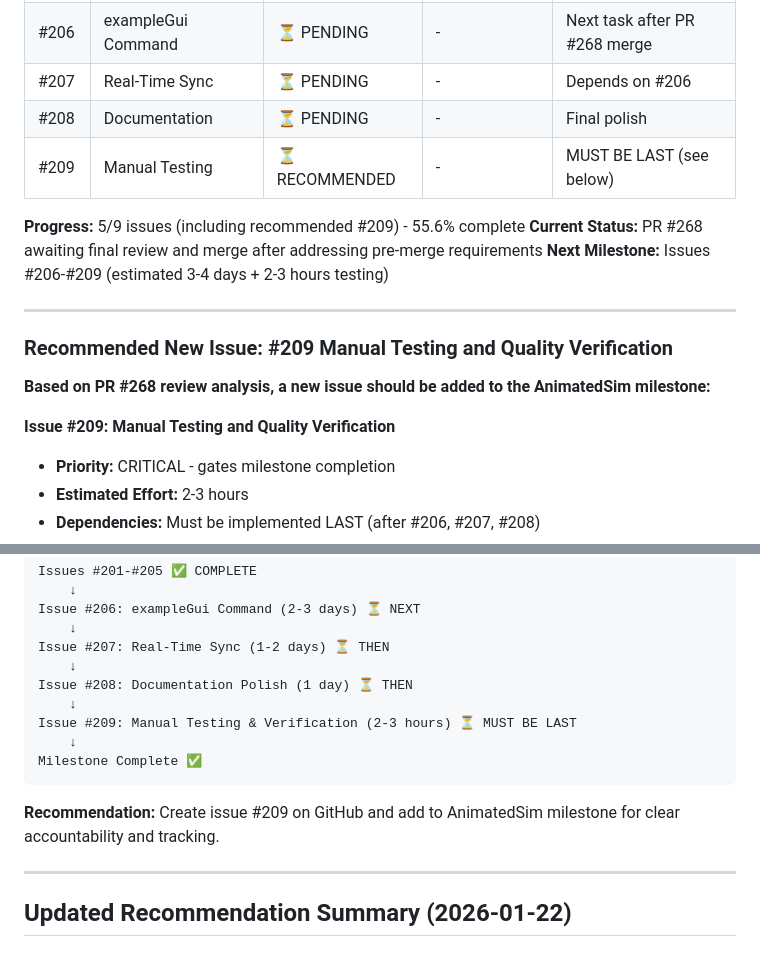
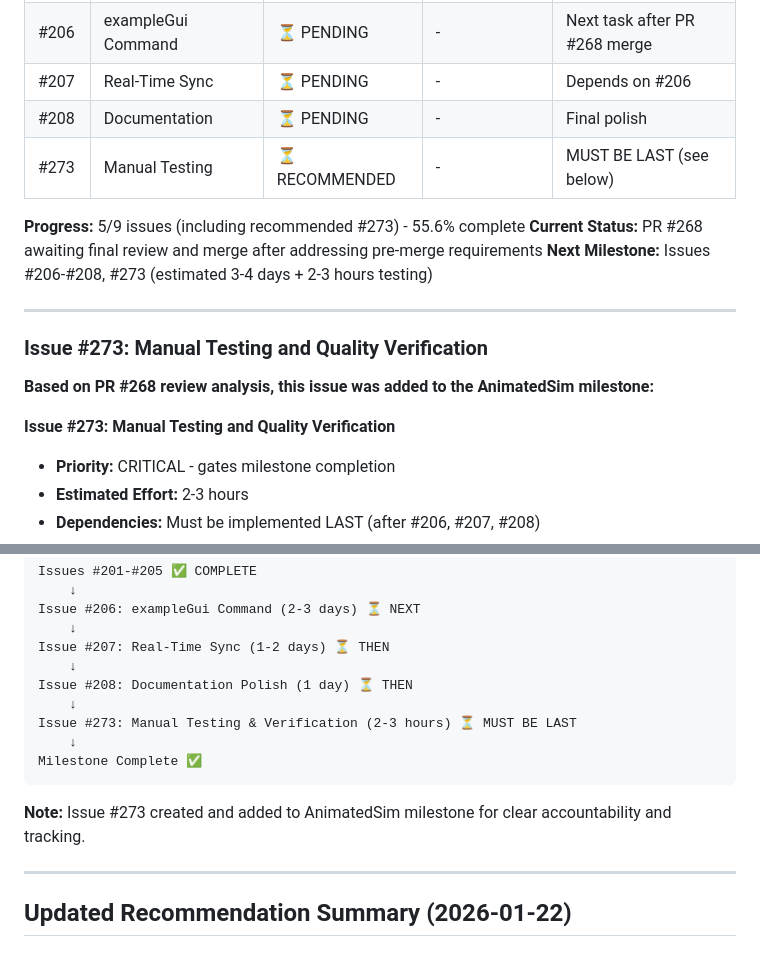
Before and after one commit to bedaHovorka/interlockSim, a Markdown page: docs/ANIMATED_SIM_MILESTONE_PREP.md, 2 parts joined by grey strips. GitHub-like rendering.

````diff
--- a/docs/ANIMATED_SIM_MILESTONE_PREP.md
+++ b/docs/ANIMATED_SIM_MILESTONE_PREP.md
@@ -392,19 +392,19 @@ Pull Request #268 ("Implement animation milestone") completed Issues #202-#205 w
 | #206 | exampleGui Command | ⏳ PENDING | - | Next task after PR #268 merge |
 | #207 | Real-Time Sync | ⏳ PENDING | - | Depends on #206 |
 | #208 | Documentation | ⏳ PENDING | - | Final polish |
-| #209 | Manual Testing | ⏳ RECOMMENDED | - | MUST BE LAST (see below) |
+| #273 | Manual Testing | ⏳ RECOMMENDED | - | MUST BE LAST (see below) |
 
-**Progress:** 5/9 issues (including recommended #209) - 55.6% complete
+**Progress:** 5/9 issues (including recommended #273) - 55.6% complete
 **Current Status:** PR #268 awaiting final review and merge after addressing pre-merge requirements
-**Next Milestone:** Issues #206-#209 (estimated 3-4 days + 2-3 hours testing)
+**Next Milestone:** Issues #206-#208, #273 (estimated 3-4 days + 2-3 hours testing)
 
 ---
 
-### Recommended New Issue: #209 Manual Testing and Quality Verification
+### Issue #273: Manual Testing and Quality Verification
 
-**Based on PR #268 review analysis, a new issue should be added to the AnimatedSim milestone:**
+**Based on PR #268 review analysis, this issue was added to the AnimatedSim milestone:**
 
-**Issue #209: Manual Testing and Quality Verification**
+**Issue #273: Manual Testing and Quality Verification**
 - **Priority:** CRITICAL - gates milestone completion
 - **Estimated Effort:** 2-3 hours
 - **Dependencies:** Must be implemented LAST (after #206, #207, #208)
@@ -457,12 +457,12 @@ Issue #207: Real-Time Sync (1-2 days) ⏳ THEN
     ↓
 Issue #208: Documentation Polish (1 day) ⏳ THEN
     ↓
-Issue #209: Manual Testing & Verification (2-3 hours) ⏳ MUST BE LAST
+Issue #273: Manual Testing & Verification (2-3 hours) ⏳ MUST BE LAST
     ↓
 Milestone Complete ✅
 ```
 
-**Recommendation:** Create issue #209 on GitHub and add to AnimatedSim milestone for clear accountability and tracking.
+**Note:** Issue #273 created and added to AnimatedSim milestone for clear accountability and tracking.
 
 ---
 
````
Also changed, not shown: docs/ANIMATED_SIM_SIMPLIFICATION_ANALYSIS.md (+6 -6 lines).
